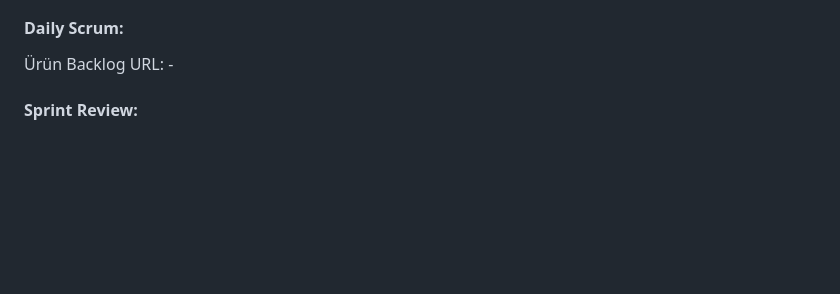
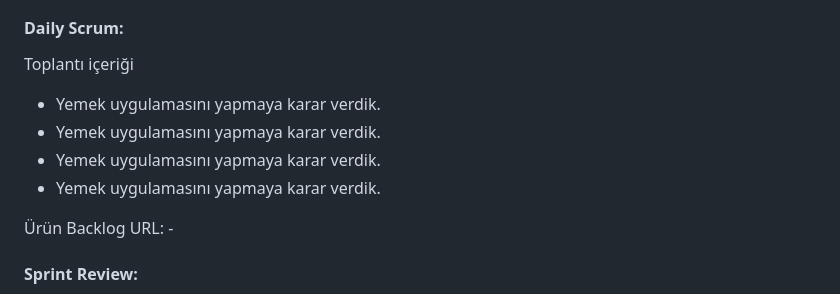
Before and after one commit to BootcampGroup14/bootcamp_group_14, a Markdown page: README.md, the part around the change. Drawn GitHub-style; blank space fills up the shorter version.

```diff
--- a/README.md
+++ b/README.md
@@ -136,6 +136,13 @@
       </div>
       <div>
         <h4>Daily Scrum:</h4>
+        <p>Toplantı içeriği</p>
+        <ul>
+          <li>Yemek uygulamasını yapmaya karar verdik.</li>
+          <li>Yemek uygulamasını yapmaya karar verdik.</li>
+          <li>Yemek uygulamasını yapmaya karar verdik.</li>
+          <li>Yemek uygulamasını yapmaya karar verdik.</li>
+        </ul>
       </div>
       <div>
         Ürün Backlog URL: -
```
